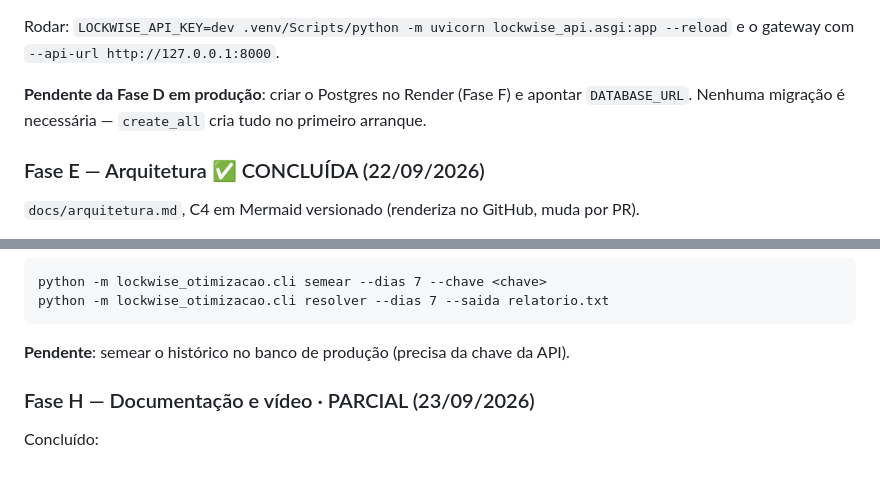
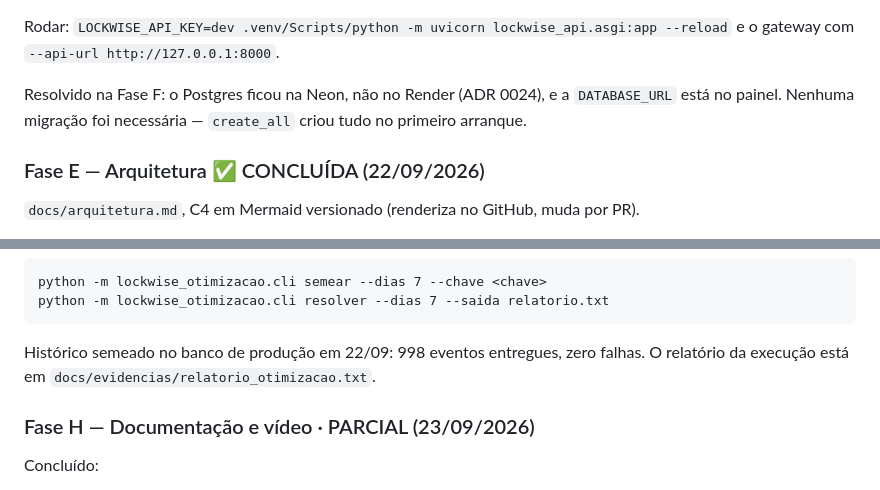
Before and after one commit to rodrigo-silvaXD/lockwise, a Markdown page: docs/CONTEXTO_LOCKWISE.md, 2 parts joined by grey strips. Rendered like a GitHub page.

````diff
--- a/docs/CONTEXTO_LOCKWISE.md
+++ b/docs/CONTEXTO_LOCKWISE.md
@@ -270,7 +276,7 @@ Rotas: `POST/GET /acessos`, `GET /acessos/demanda-horaria`, `POST/GET /alertas`,
 
 Rodar: `LOCKWISE_API_KEY=dev .venv/Scripts/python -m uvicorn lockwise_api.asgi:app --reload` e o gateway com `--api-url http://127.0.0.1:8000`.
 
-**Pendente da Fase D em produção**: criar o Postgres no Render (Fase F) e apontar `DATABASE_URL`. Nenhuma migração é necessária — `create_all` cria tudo no primeiro arranque.
+Resolvido na Fase F: o Postgres ficou na Neon, não no Render (ADR 0024), e a `DATABASE_URL` está no painel. Nenhuma migração foi necessária — `create_all` criou tudo no primeiro arranque.
 
 ### Fase E — Arquitetura ✅ CONCLUÍDA (22/09/2026)
 `docs/arquitetura.md`, C4 em Mermaid versionado (renderiza no GitHub, muda por PR).
@@ -309,7 +315,7 @@ python -m lockwise_otimizacao.cli semear --dias 7 --chave <chave>
 python -m lockwise_otimizacao.cli resolver --dias 7 --saida relatorio.txt
 ```
 
-**Pendente**: semear o histórico no banco de produção (precisa da chave da API).
+Histórico semeado no banco de produção em 22/09: 998 eventos entregues, zero falhas. O relatório da execução está em `docs/evidencias/relatorio_otimizacao.txt`.
 
 ### Fase H — Documentação e vídeo · PARCIAL (23/09/2026)
 
````
Also changed, not shown: other parts of docs/CONTEXTO_LOCKWISE.md (+10 -5 lines), README.md (+2 -2 lines).
